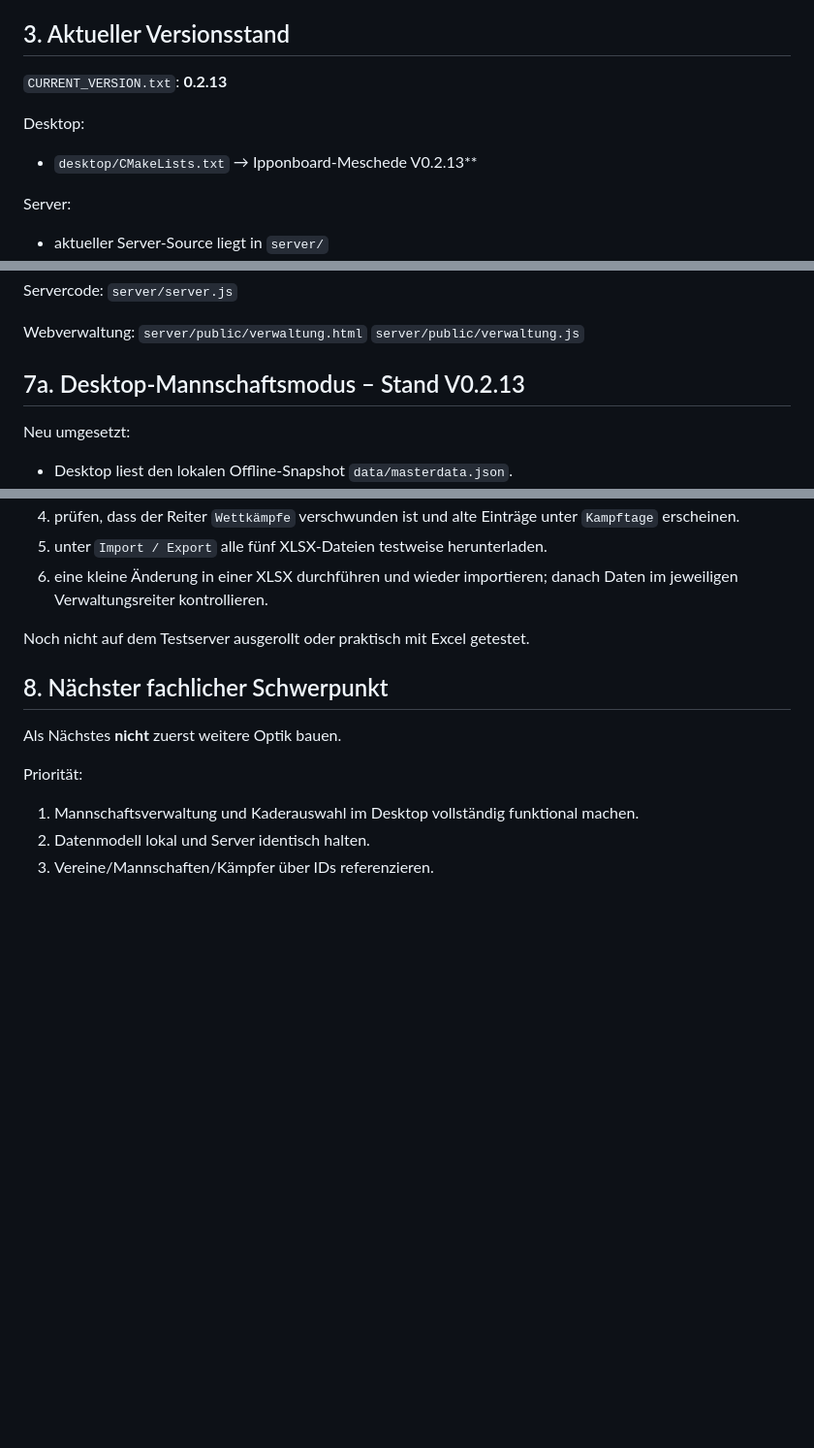
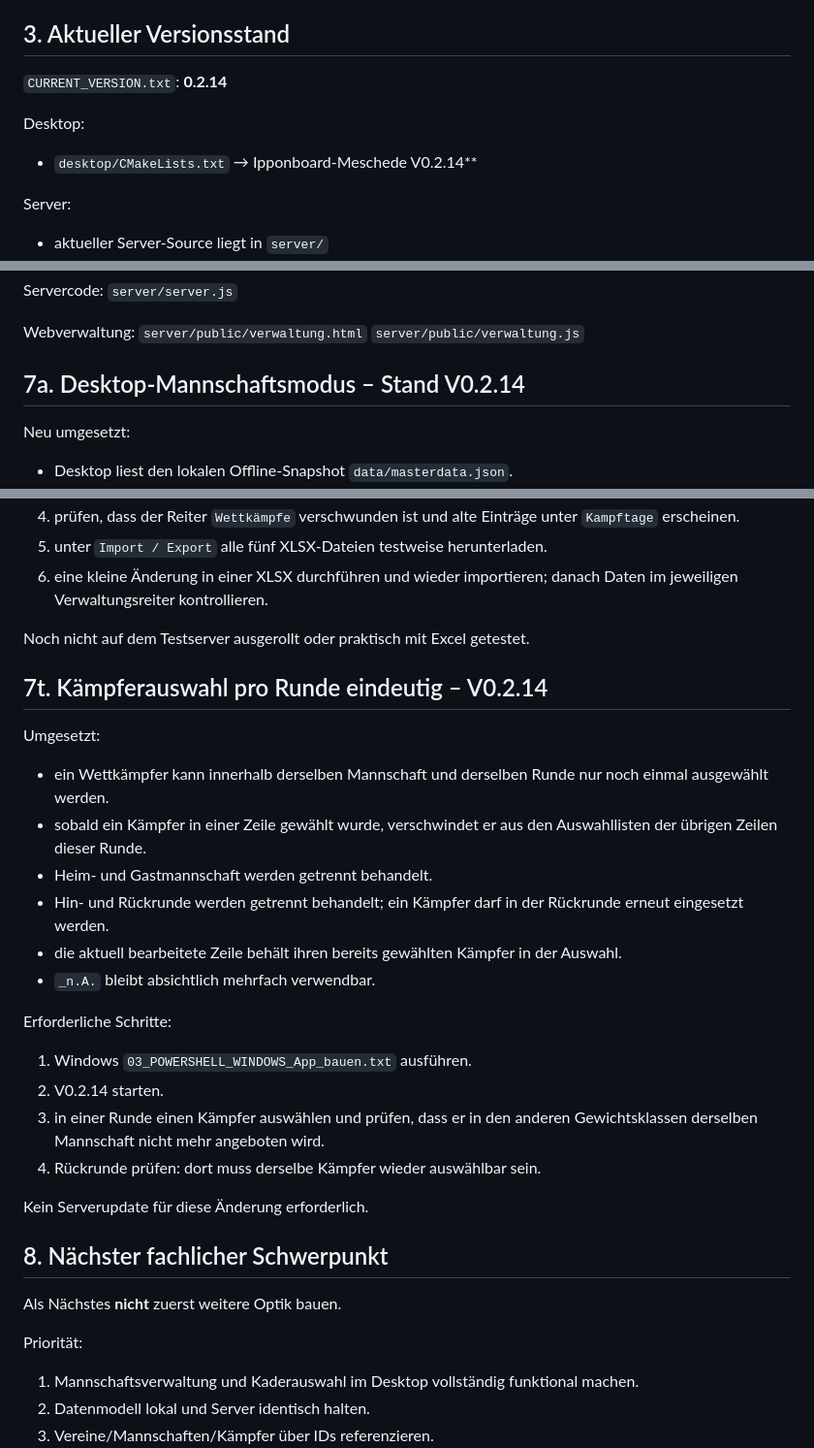
Before and after one commit to Judo-Meschede/Ipponboard-Meschede, a Markdown page: docs/PROJECT_HANDOFF.md, 3 parts joined by grey strips. Shown at 97% size. GitHub-like rendering; blank space fills up the shorter version.

Commit message:
Document unique fighter selection per round V0.2.14

```diff
--- a/docs/PROJECT_HANDOFF.md
+++ b/docs/PROJECT_HANDOFF.md
@@ -67,10 +67,10 @@ Nicht mehr primäre Quellcodequelle.
 
 ## 3. Aktueller Versionsstand
 
-`CURRENT_VERSION.txt`: **0.2.13**
+`CURRENT_VERSION.txt`: **0.2.14**
 
 Desktop:
-- `desktop/CMakeLists.txt` → Ipponboard-Meschede V0.2.13**
+- `desktop/CMakeLists.txt` → Ipponboard-Meschede V0.2.14**
 
 Server:
 - aktueller Server-Source liegt in `server/`
@@ -197,7 +197,7 @@ Webverwaltung:
 `server/public/verwaltung.html`
 `server/public/verwaltung.js`
 
-## 7a. Desktop-Mannschaftsmodus – Stand V0.2.13
+## 7a. Desktop-Mannschaftsmodus – Stand V0.2.14
 
 Neu umgesetzt:
 - Desktop liest den lokalen Offline-Snapshot `data/masterdata.json`.
@@ -699,6 +699,24 @@ Erforderliche Schritte:
 
 Noch nicht auf dem Testserver ausgerollt oder praktisch mit Excel getestet.
 
+## 7t. Kämpferauswahl pro Runde eindeutig – V0.2.14
+
+Umgesetzt:
+- ein Wettkämpfer kann innerhalb derselben Mannschaft und derselben Runde nur noch einmal ausgewählt werden.
+- sobald ein Kämpfer in einer Zeile gewählt wurde, verschwindet er aus den Auswahllisten der übrigen Zeilen dieser Runde.
+- Heim- und Gastmannschaft werden getrennt behandelt.
+- Hin- und Rückrunde werden getrennt behandelt; ein Kämpfer darf in der Rückrunde erneut eingesetzt werden.
+- die aktuell bearbeitete Zeile behält ihren bereits gewählten Kämpfer in der Auswahl.
+- `_n.A.` bleibt absichtlich mehrfach verwendbar.
+
+Erforderliche Schritte:
+1. Windows `03_POWERSHELL_WINDOWS_App_bauen.txt` ausführen.
+2. V0.2.14 starten.
+3. in einer Runde einen Kämpfer auswählen und prüfen, dass er in den anderen Gewichtsklassen derselben Mannschaft nicht mehr angeboten wird.
+4. Rückrunde prüfen: dort muss derselbe Kämpfer wieder auswählbar sein.
+
+Kein Serverupdate für diese Änderung erforderlich.
+
 ## 8. Nächster fachlicher Schwerpunkt
 
 Als Nächstes **nicht** zuerst weitere Optik bauen.
```
